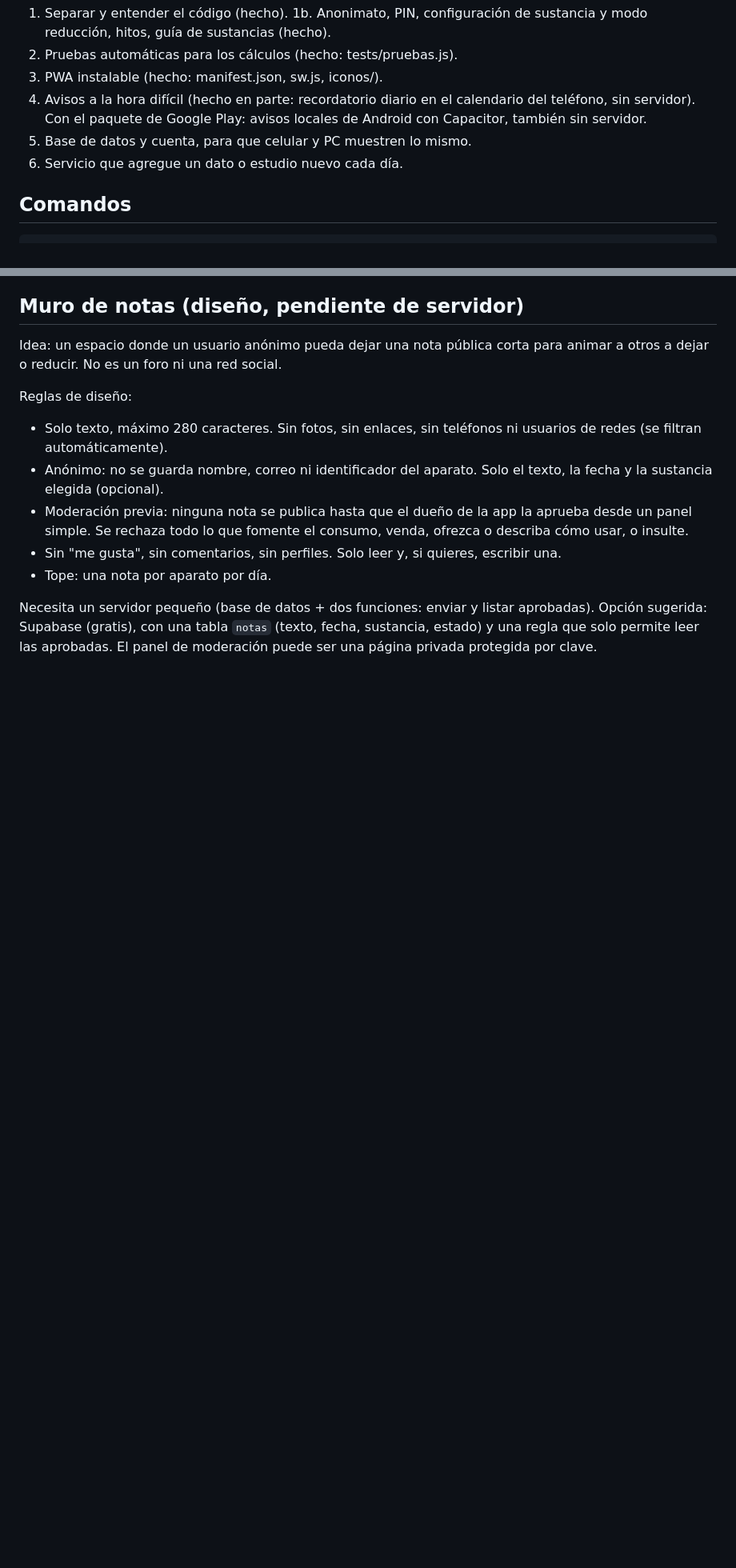
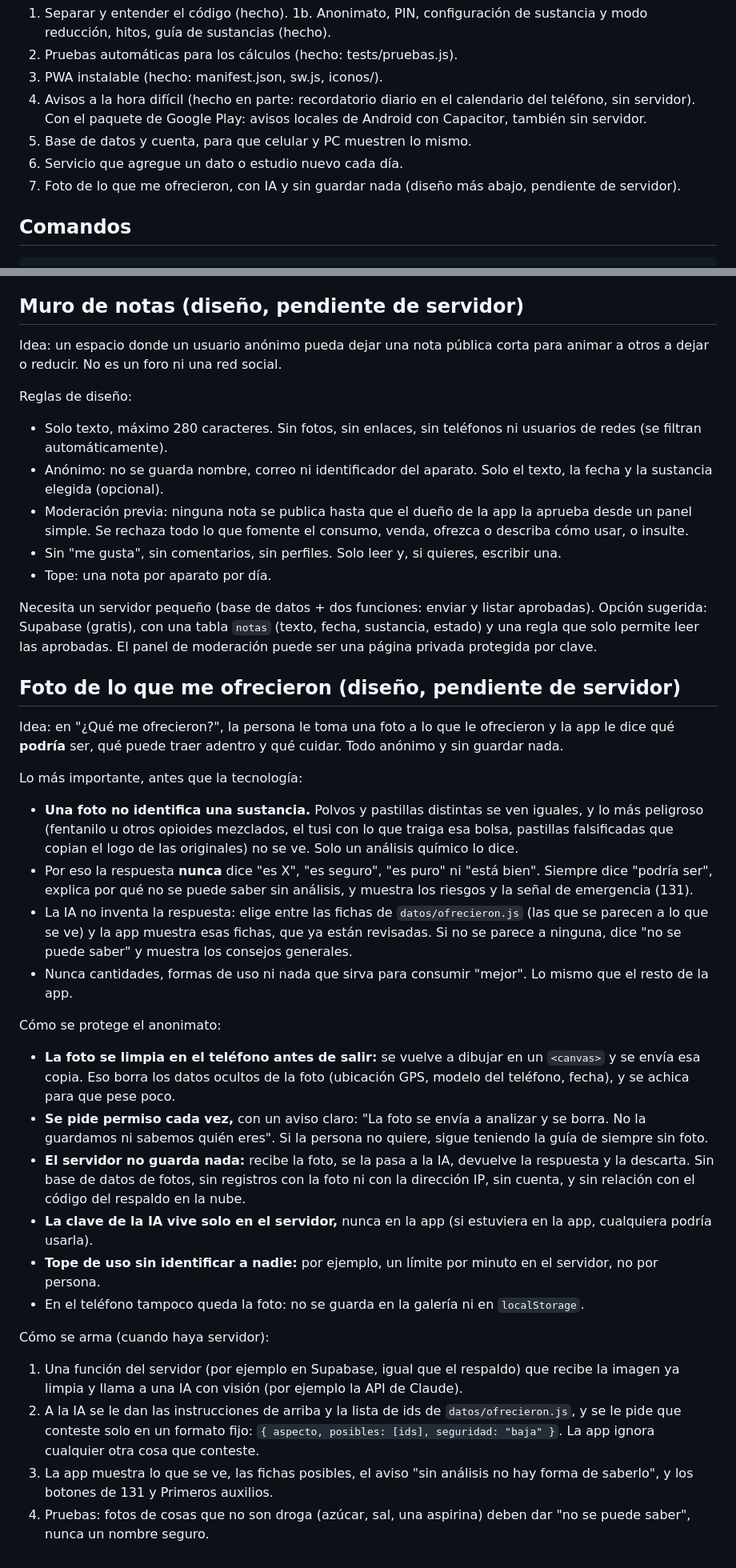
Before and after one commit to luiskoops-source/cabeza-despejada, a Markdown page: README.md, 2 parts joined by grey strips. Shown at 80% size. GitHub-like rendering; blank space fills up the shorter version.

Commit message:
Diseño de "Foto de lo que me ofrecieron" (pendiente de servidor)
- README: cómo funcionaría con IA, cómo se protege el anonimato y cómo se arma
- CLAUDE.md: regla para cuando se construya (nunca "es X" ni "es seguro", la foto no se guarda)
- Sin cambios en la app todavía

Co-Authored-By: Claude Opus 5.5 <noreply@anthropic.com>
Claude-Session: https://claude.ai/code/session_01S4Phsbfqno5uHNbVhrtCAw

```diff
--- a/README.md
+++ b/README.md
@@ -45,6 +45,7 @@ Los botones "Cuéntame algo nuevo", "Explícame" y el chat del Modo ganas usan `
 4. Avisos a la hora difícil (hecho en parte: recordatorio diario en el calendario del teléfono, sin servidor). Con el paquete de Google Play: avisos locales de Android con Capacitor, también sin servidor.
 5. Base de datos y cuenta, para que celular y PC muestren lo mismo.
 6. Servicio que agregue un dato o estudio nuevo cada día.
+7. Foto de lo que me ofrecieron, con IA y sin guardar nada (diseño más abajo, pendiente de servidor).
 
 ## Comandos
 
@@ -115,3 +116,27 @@ Reglas de diseño:
 - Tope: una nota por aparato por día.
 
 Necesita un servidor pequeño (base de datos + dos funciones: enviar y listar aprobadas). Opción sugerida: Supabase (gratis), con una tabla `notas` (texto, fecha, sustancia, estado) y una regla que solo permite leer las aprobadas. El panel de moderación puede ser una página privada protegida por clave.
+
+## Foto de lo que me ofrecieron (diseño, pendiente de servidor)
+
+Idea: en "¿Qué me ofrecieron?", la persona le toma una foto a lo que le ofrecieron y la app le dice qué **podría** ser, qué puede traer adentro y qué cuidar. Todo anónimo y sin guardar nada.
+
+Lo más importante, antes que la tecnología:
+- **Una foto no identifica una sustancia.** Polvos y pastillas distintas se ven iguales, y lo más peligroso (fentanilo u otros opioides mezclados, el tusi con lo que traiga esa bolsa, pastillas falsificadas que copian el logo de las originales) no se ve. Solo un análisis químico lo dice.
+- Por eso la respuesta **nunca** dice "es X", "es seguro", "es puro" ni "está bien". Siempre dice "podría ser", explica por qué no se puede saber sin análisis, y muestra los riesgos y la señal de emergencia (131).
+- La IA no inventa la respuesta: elige entre las fichas de `datos/ofrecieron.js` (las que se parecen a lo que se ve) y la app muestra esas fichas, que ya están revisadas. Si no se parece a ninguna, dice "no se puede saber" y muestra los consejos generales.
+- Nunca cantidades, formas de uso ni nada que sirva para consumir "mejor". Lo mismo que el resto de la app.
+
+Cómo se protege el anonimato:
+- **La foto se limpia en el teléfono antes de salir:** se vuelve a dibujar en un `<canvas>` y se envía esa copia. Eso borra los datos ocultos de la foto (ubicación GPS, modelo del teléfono, fecha), y se achica para que pese poco.
+- **Se pide permiso cada vez,** con un aviso claro: "La foto se envía a analizar y se borra. No la guardamos ni sabemos quién eres". Si la persona no quiere, sigue teniendo la guía de siempre sin foto.
+- **El servidor no guarda nada:** recibe la foto, se la pasa a la IA, devuelve la respuesta y la descarta. Sin base de datos de fotos, sin registros con la foto ni con la dirección IP, sin cuenta, y sin relación con el código del respaldo en la nube.
+- **La clave de la IA vive solo en el servidor,** nunca en la app (si estuviera en la app, cualquiera podría usarla).
+- **Tope de uso sin identificar a nadie:** por ejemplo, un límite por minuto en el servidor, no por persona.
+- En el teléfono tampoco queda la foto: no se guarda en la galería ni en `localStorage`.
+
+Cómo se arma (cuando haya servidor):
+1. Una función del servidor (por ejemplo en Supabase, igual que el respaldo) que recibe la imagen ya limpia y llama a una IA con visión (por ejemplo la API de Claude).
+2. A la IA se le dan las instrucciones de arriba y la lista de ids de `datos/ofrecieron.js`, y se le pide que conteste solo en un formato fijo: `{ aspecto, posibles: [ids], seguridad: "baja" }`. La app ignora cualquier otra cosa que conteste.
+3. La app muestra lo que se ve, las fichas posibles, el aviso "sin análisis no hay forma de saberlo", y los botones de 131 y Primeros auxilios.
+4. Pruebas: fotos de cosas que no son droga (azúcar, sal, una aspirina) deben dar "no se puede saber", nunca un nombre seguro.
```
Also changed, not shown: CLAUDE.md (+1 -0 lines).
